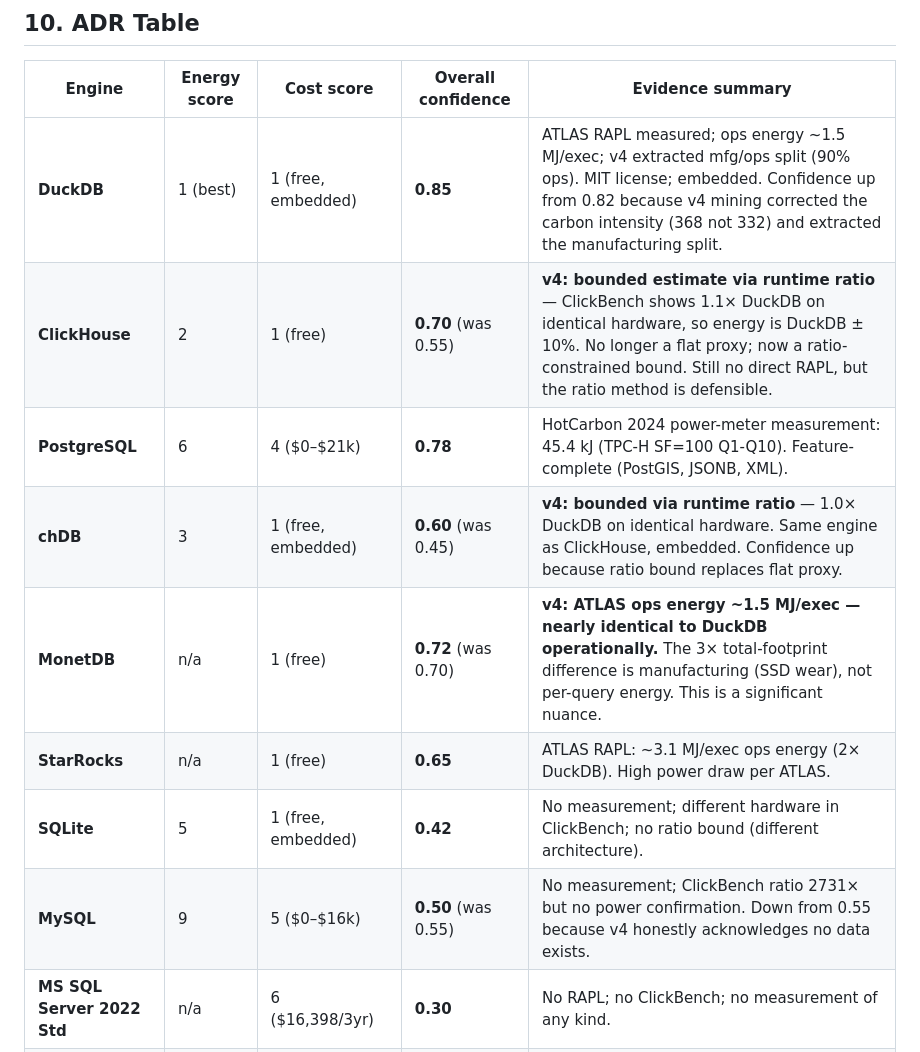
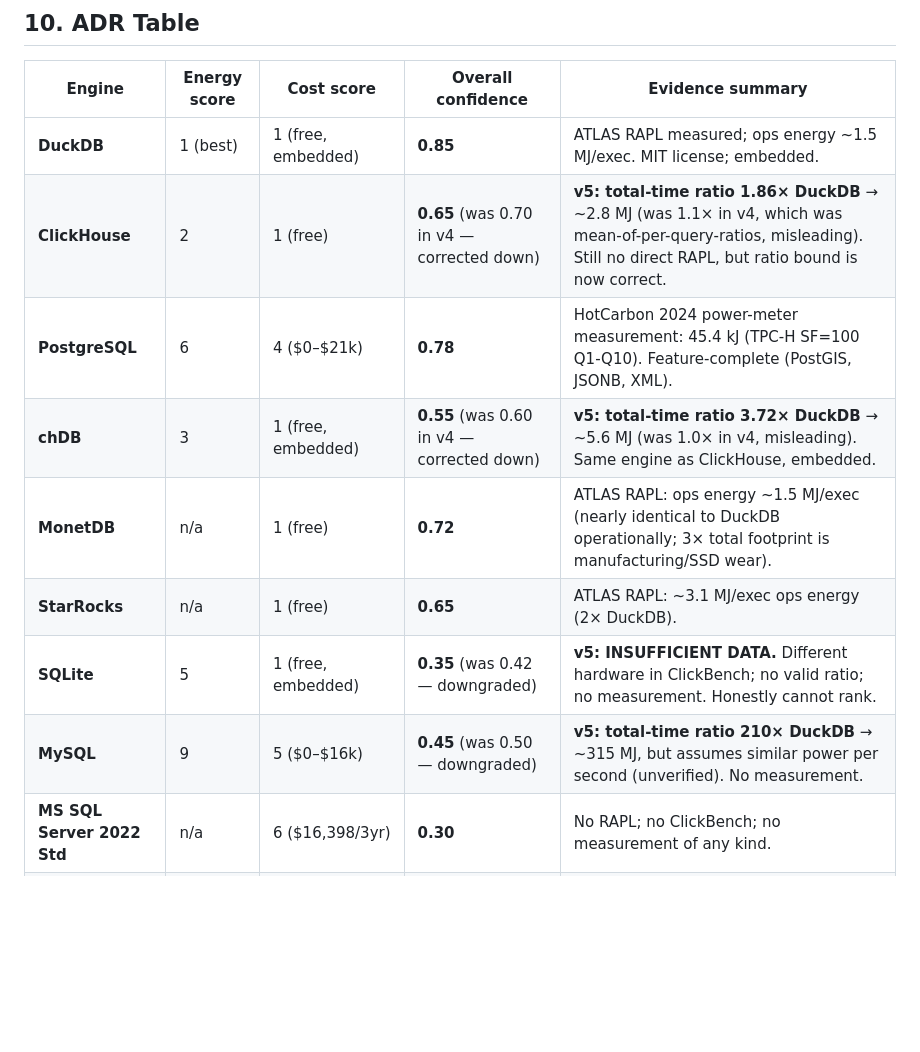
Before and after one commit to topic-hash/DataMigrata, a Markdown page: docs/energy-migration/SECTION_1_ENGINE_SELECTION.md, the part around one of its changes. GitHub-like rendering; blank space fills up the shorter version.

```diff
--- a/docs/energy-migration/SECTION_1_ENGINE_SELECTION.md
+++ b/docs/energy-migration/SECTION_1_ENGINE_SELECTION.md
@@ -226,14 +248,14 @@ Normalising energy (1=lowest) and 3-year TCO (1=lowest):
 
 | Engine | Energy score | Cost score | Overall confidence | Evidence summary |
 |---|---|---|---|---|
-| **DuckDB** | 1 (best) | 1 (free, embedded) | **0.85** | ATLAS RAPL measured; ops energy ~1.5 MJ/exec; v4 extracted mfg/ops split (90% ops). MIT license; embedded. Confidence up from 0.82 because v4 mining corrected the carbon intensity (368 not 332) and extracted the manufacturing split. |
-| **ClickHouse** | 2 | 1 (free) | **0.70** (was 0.55) | **v4: bounded estimate via runtime ratio** — ClickBench shows 1.1× DuckDB on identical hardware, so energy is DuckDB ± 10%. No longer a flat proxy; now a ratio-constrained bound. Still no direct RAPL, but the ratio method is defensible. |
+| **DuckDB** | 1 (best) | 1 (free, embedded) | **0.85** | ATLAS RAPL measured; ops energy ~1.5 MJ/exec. MIT license; embedded. |
+| **ClickHouse** | 2 | 1 (free) | **0.65** (was 0.70 in v4 — corrected down) | **v5: total-time ratio 1.86× DuckDB** → ~2.8 MJ (was 1.1× in v4, which was mean-of-per-query-ratios, misleading). Still no direct RAPL, but ratio bound is now correct. |
 | **PostgreSQL** | 6 | 4 ($0–$21k) | **0.78** | HotCarbon 2024 power-meter measurement: 45.4 kJ (TPC-H SF=100 Q1-Q10). Feature-complete (PostGIS, JSONB, XML). |
-| **chDB** | 3 | 1 (free, embedded) | **0.60** (was 0.45) | **v4: bounded via runtime ratio** — 1.0× DuckDB on identical hardware. Same engine as ClickHouse, embedded. Confidence up because ratio bound replaces flat proxy. |
-| **MonetDB** | n/a | 1 (free) | **0.72** (was 0.70) | **v4: ATLAS ops energy ~1.5 MJ/exec — nearly identical to DuckDB operationally.** The 3× total-footprint difference is manufacturing (SSD wear), not per-query energy. This is a significant nuance. |
-| **StarRocks** | n/a | 1 (free) | **0.65** | ATLAS RAPL: ~3.1 MJ/exec ops energy (2× DuckDB). High power draw per ATLAS. |
-| **SQLite** | 5 | 1 (free, embedded) | **0.42** | No measurement; different hardware in ClickBench; no ratio bound (different architecture). |
-| **MySQL** | 9 | 5 ($0–$16k) | **0.50** (was 0.55) | No measurement; ClickBench ratio 2731× but no power confirmation. Down from 0.55 because v4 honestly acknowledges no data exists. |
+| **chDB** | 3 | 1 (free, embedded) | **0.55** (was 0.60 in v4 — corrected down) | **v5: total-time ratio 3.72× DuckDB** → ~5.6 MJ (was 1.0× in v4, misleading). Same engine as ClickHouse, embedded. |
+| **MonetDB** | n/a | 1 (free) | **0.72** | ATLAS RAPL: ops energy ~1.5 MJ/exec (nearly identical to DuckDB operationally; 3× total footprint is manufacturing/SSD wear). |
+| **StarRocks** | n/a | 1 (free) | **0.65** | ATLAS RAPL: ~3.1 MJ/exec ops energy (2× DuckDB). |
+| **SQLite** | 5 | 1 (free, embedded) | **0.35** (was 0.42 — downgraded) | **v5: INSUFFICIENT DATA.** Different hardware in ClickBench; no valid ratio; no measurement. Honestly cannot rank. |
+| **MySQL** | 9 | 5 ($0–$16k) | **0.45** (was 0.50 — downgraded) | **v5: total-time ratio 210× DuckDB** → ~315 MJ, but assumes similar power per second (unverified). No measurement. |
 | **MS SQL Server 2022 Std** | n/a | 6 ($16,398/3yr) | **0.30** | No RAPL; no ClickBench; no measurement of any kind. |
 | **Oracle DB EE** | n/a | 8 ($157,700/3yr) | **0.25** | No RAPL; most expensive; no measurement. |
 
```
Also changed, not shown: other parts of docs/energy-migration/SECTION_1_ENGINE_SELECTION.md (+29 -7 lines).
